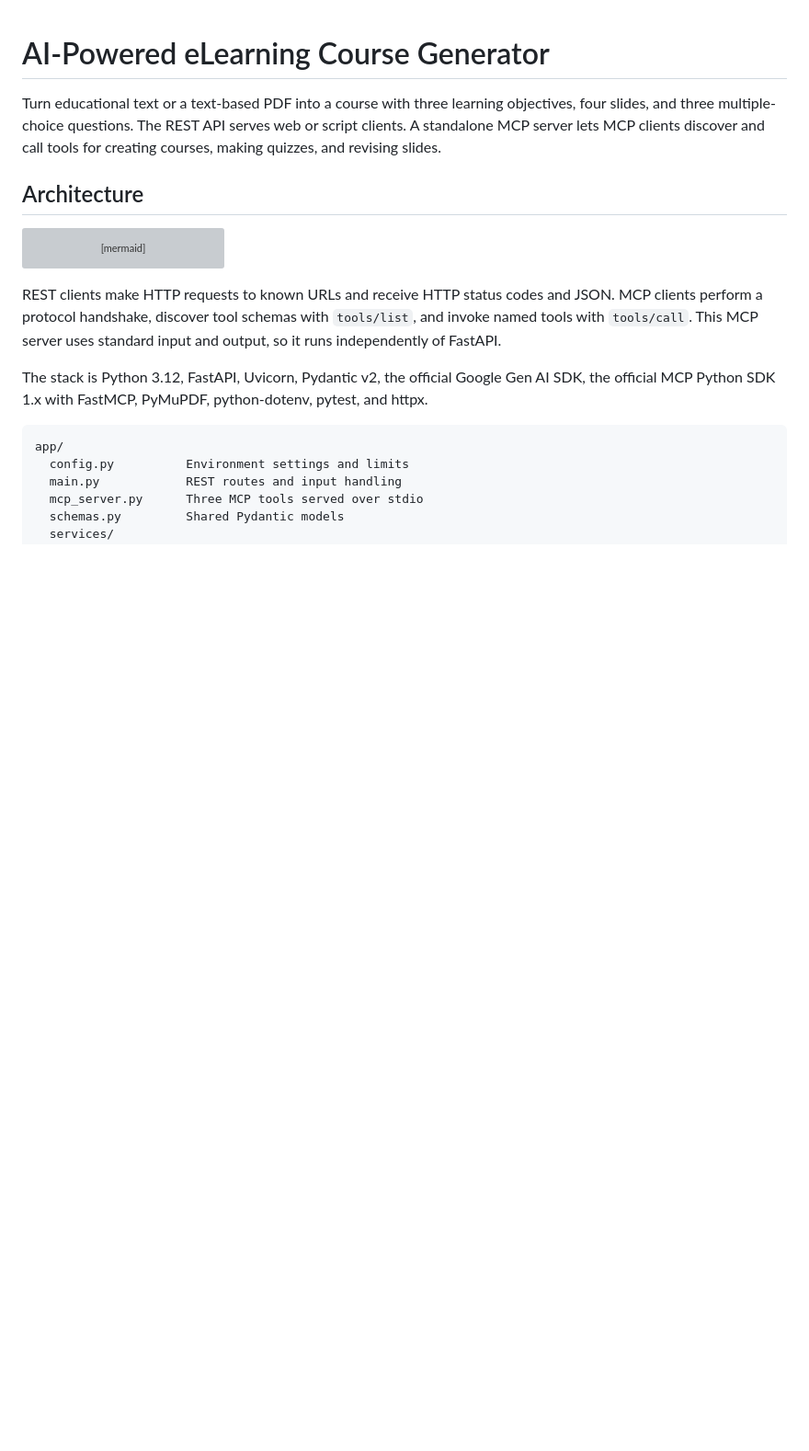
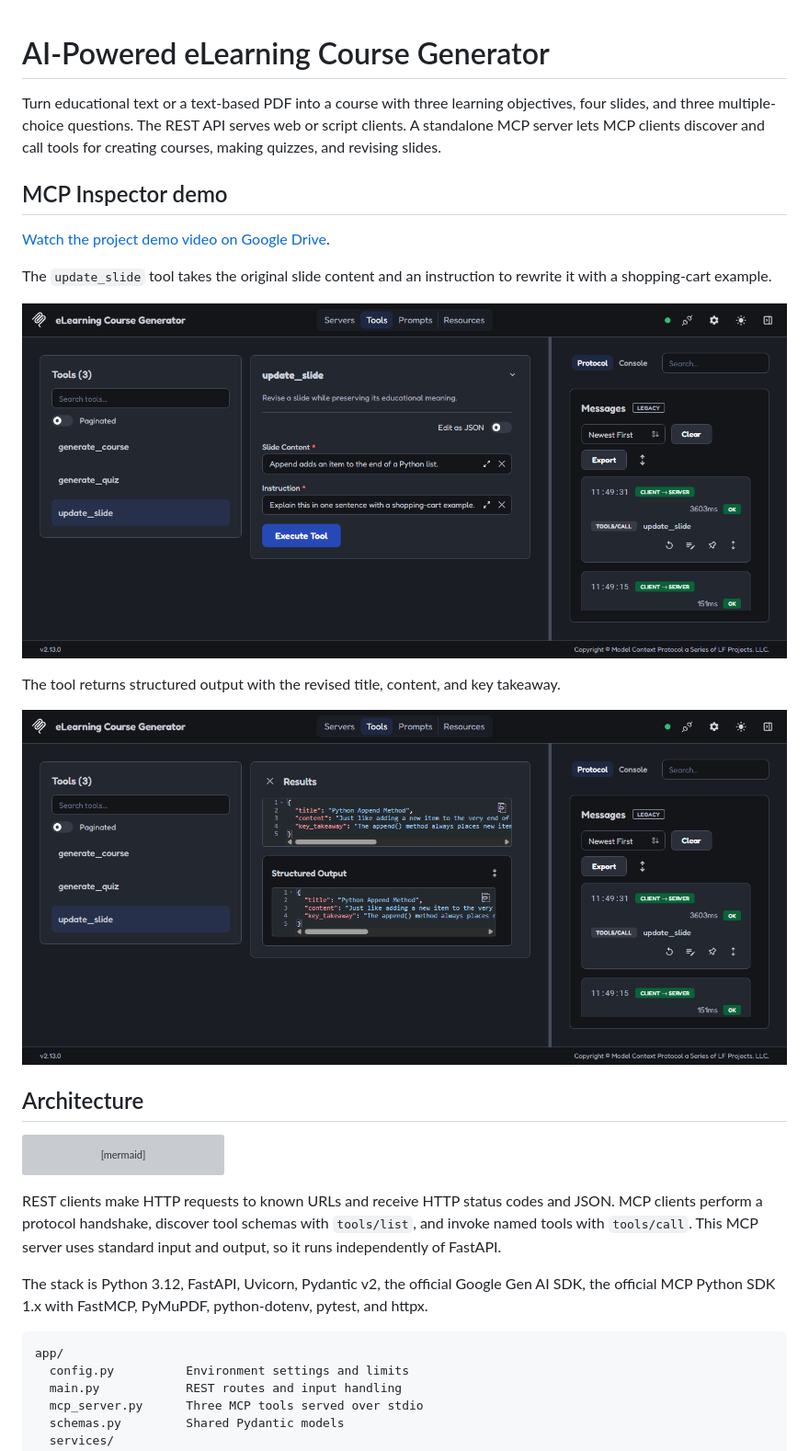
Before and after one commit to Tejaswini123-45/AI-Course-Generator, a Markdown page: README.md, the part around the change. Shown at 92% size. Drawn GitHub-style; pictures changed too: docs/mcp-inspector-input.png (added), docs/mcp-inspector-output.png (added); blank space fills up the shorter version; grey boxes are pictures that could not be loaded.

Commit message:
docs: add demo video and MCP Inspector screenshots

```diff
--- a/README.md
+++ b/README.md
@@ -4,6 +4,20 @@ Turn educational text or a text-based PDF into a course with three learning
 objectives, four slides, and three multiple-choice questions. The REST API
 serves web or script clients. A standalone MCP server lets MCP clients discover
 and call tools for creating courses, making quizzes, and revising slides.
+
+## MCP Inspector demo
+
+[Watch the project demo video on Google Drive](https://drive.google.com/file/d/1wya0yMcy_IIUHc1llIMVAvp4oINv58gn/view?usp=sharing).
+
+The `update_slide` tool takes the original slide content and an instruction
+to rewrite it with a shopping-cart example.
+
+![MCP Inspector showing the update_slide input and instruction](docs/mcp-inspector-input.png)
+
+The tool returns structured output with the revised title, content, and
+key takeaway.
+
+![MCP Inspector showing the successful update_slide result](docs/mcp-inspector-output.png)
 
 ## Architecture
 
```
